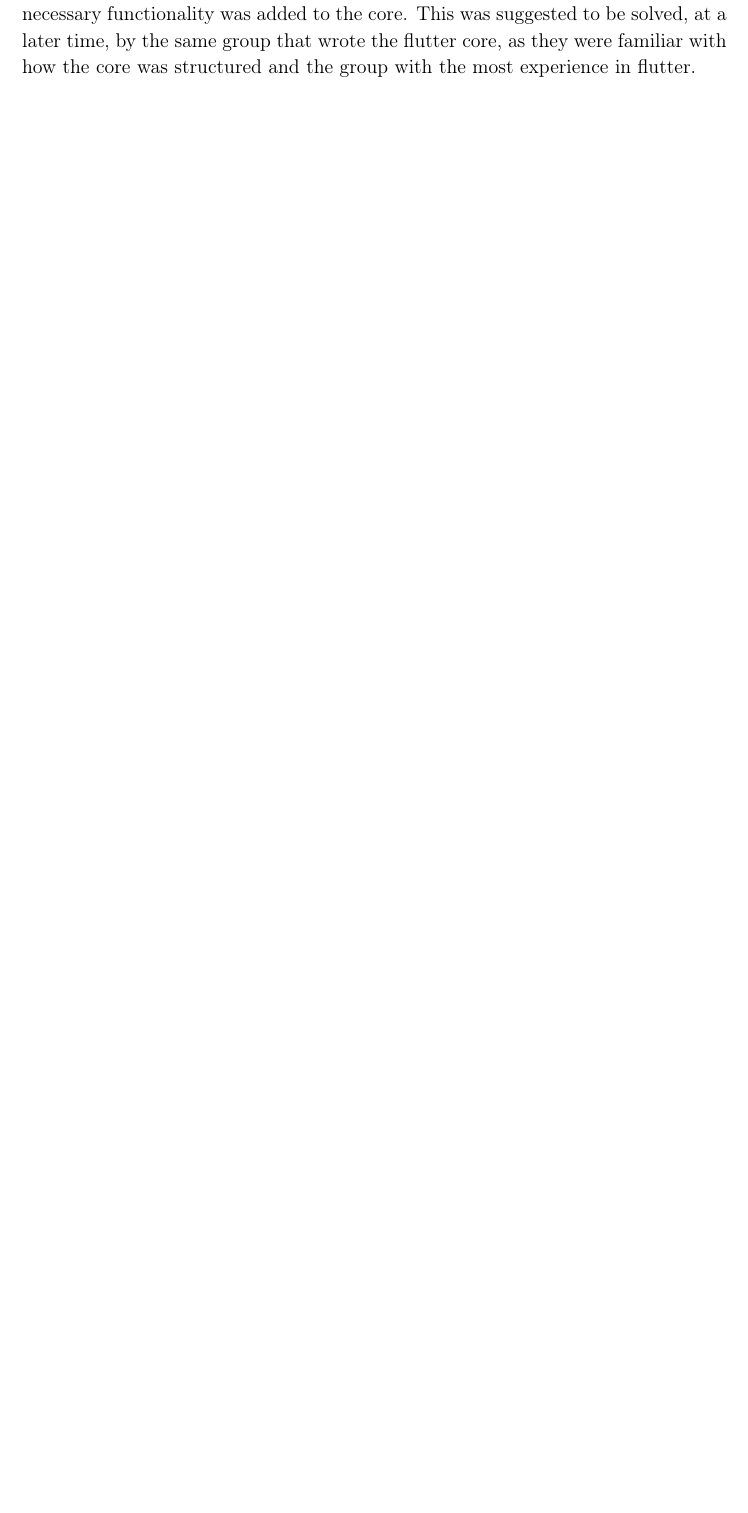
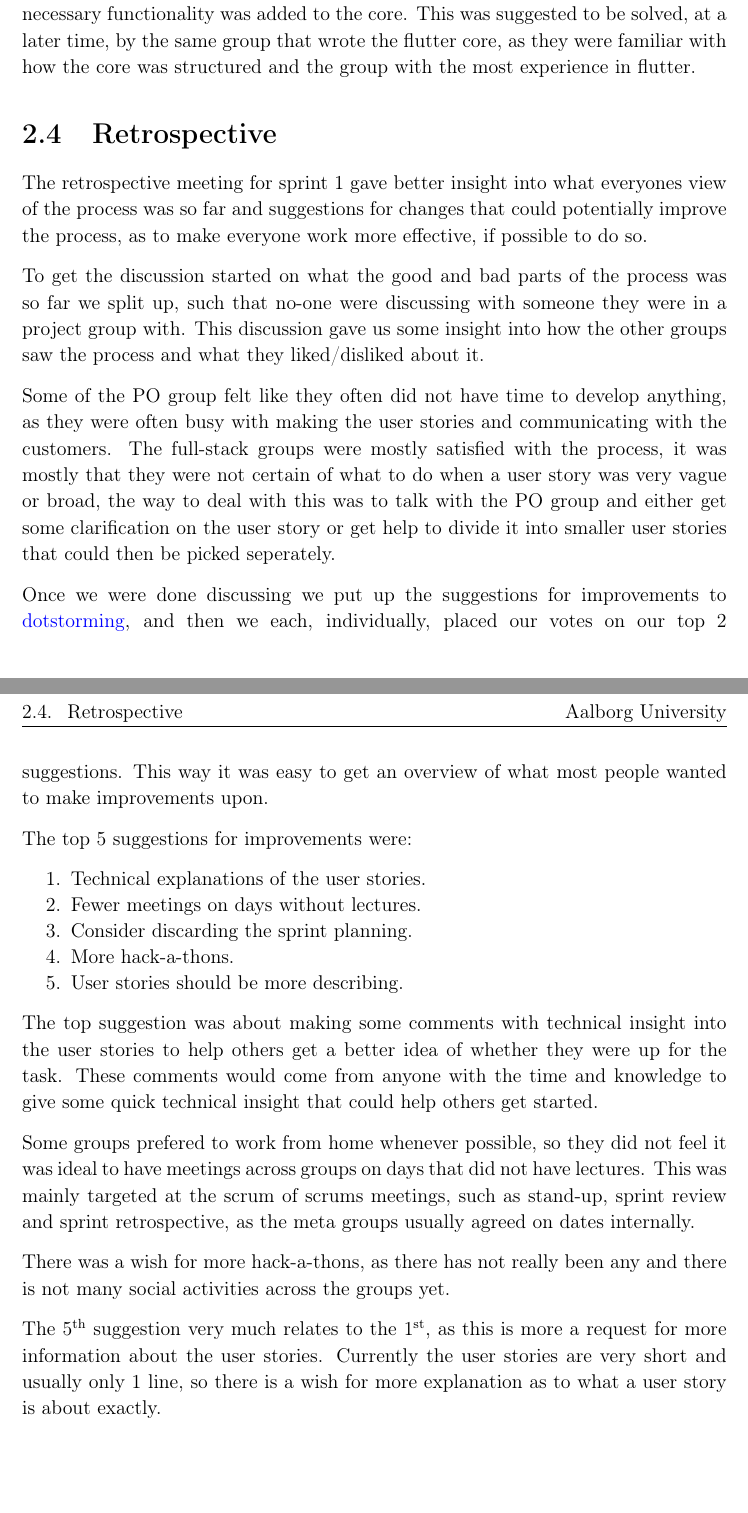
Before and after one commit to thomaslhansen/P6, a LaTeX thesis (report/main.tex, which reads report/2.Sprints/sprint1Content/sprint1Retrospect.tex): part of page 16 of 24 before the commit and two parts of pages 16 and 17 of 25 after it, the two joined at a grey line, cut so that both start at the same text, the shorter picture padded with empty space. Compiled offline with pdfLaTeX.

Commit message:
first draft (#30)

```diff
--- /dev/null
+++ b/report/2.Sprints/sprint1Content/sprint1Retrospect.tex
@@ -0,0 +1,31 @@
+\section{Retrospective}
+The retrospective meeting for sprint 1 gave better insight into what everyones view of the process was so far and suggestions for changes that could potentially improve the process, as to make everyone work more effective, if possible to do so.
+
+To get the discussion started on what the good and bad parts of the process was so far we split up, such that no-one were discussing with someone they were in a project group with.
+This discussion gave us some insight into how the other groups saw the process and what they liked/disliked about it.
+
+Some of the PO group felt like they often did not have time to develop anything, as they were often busy with making the user stories and communicating with the customers.
+The full-stack groups were mostly satisfied with the process, it was mostly that they were not certain of what to do when a user story was very vague or broad, the way to deal with this was to talk with the PO group and either get some clarification on the user story or get help to divide it into smaller user stories that could then be picked seperately.
+
+Once we were done discussing we put up the suggestions for improvements to \href{www.dotstorming.com}{dotstorming}, and then we each, individually, placed our votes on our top 2 suggestions.
+This way it was easy to get an overview of what most people wanted to make improvements upon.
+
+The top 5 suggestions for improvements were:
+\begin{enumerate}
+  \item Technical explanations of the user stories.
+  \item Fewer meetings on days without lectures.
+  \item Consider discarding the sprint planning.
+  \item More hack-a-thons.
+  \item User stories should be more describing.
+\end{enumerate}
+
+The top suggestion was about making some comments with technical insight into the user stories to help others get a better idea of whether they were up for the task.
+These comments would come from anyone with the time and knowledge to give some quick technical insight that could help others get started.
+
+Some groups prefered to work from home whenever possible, so they did not feel it was ideal to have meetings across groups on days that did not have lectures. This was mainly targeted at the scrum of scrums meetings, such as stand-up, sprint review and sprint retrospective, as the meta groups usually agreed on dates internally.
+
+There was a wish for more hack-a-thons, as there has not really been any and there is not many social activities across the groups yet.
+% I'm not certain of this, as I haven't actually paid it any attention
+
+The 5\textsuperscript{th} suggestion very much relates to the 1\textsuperscript{st}, as this is more a request for more information about the user stories.
+Currently the user stories are very short and usually only 1 line, so there is a wish for more explanation as to what a user story is about exactly.
```
Also changed, not shown: report/2.Sprints/sprint1Ctrl.tex (+1 -0 lines).
